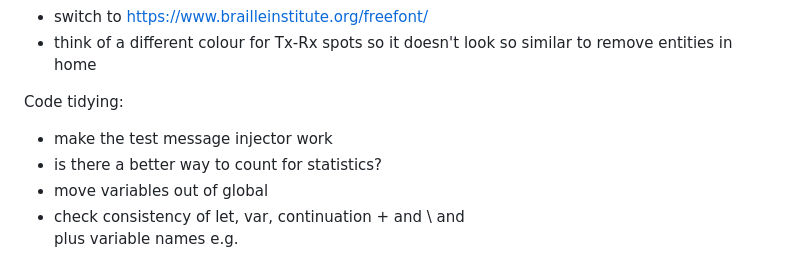
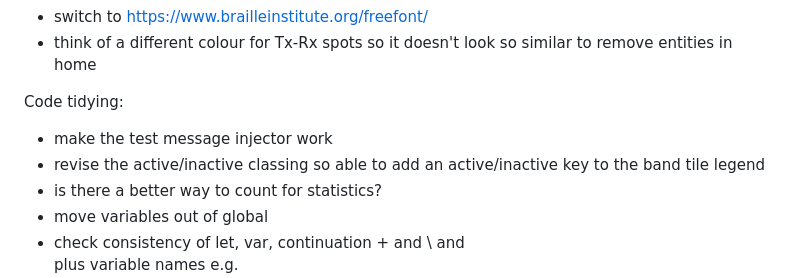
Before and after one commit to G1OJS/BandOpticon, a Markdown page: Change History.md, the part around the change. Drawn GitHub-style.

```diff
--- a/Change History.md
+++ b/Change History.md
@@ -78,6 +78,7 @@ To do:
 
 Code tidying:
   - make the test message injector work
+  - revise the active/inactive classing so able to add an active/inactive key to the band tile legend
   - is there a better way to count for statistics?
   - move variables out of global
   - check consistency of let, var, continuation + and \ and <br> plus variable names e.g.
```
